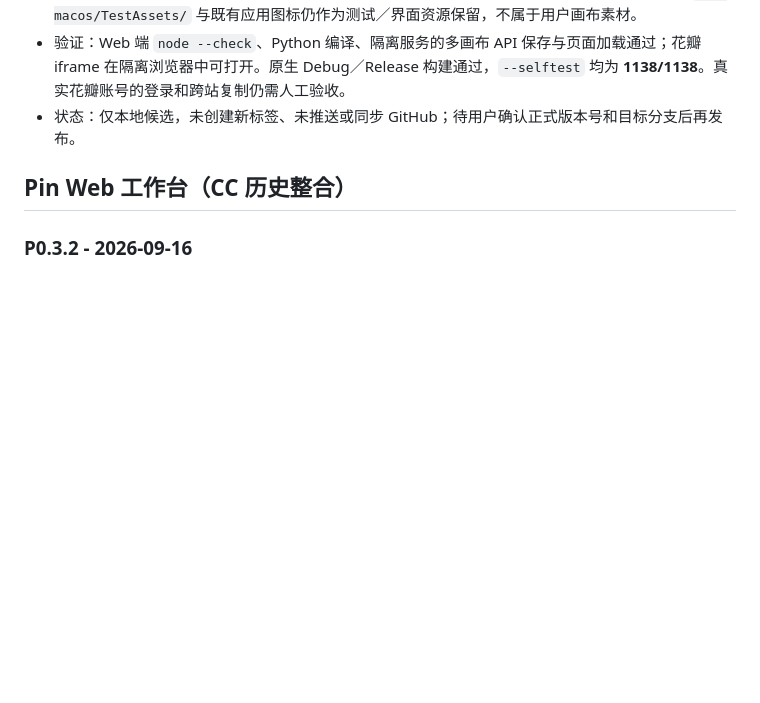
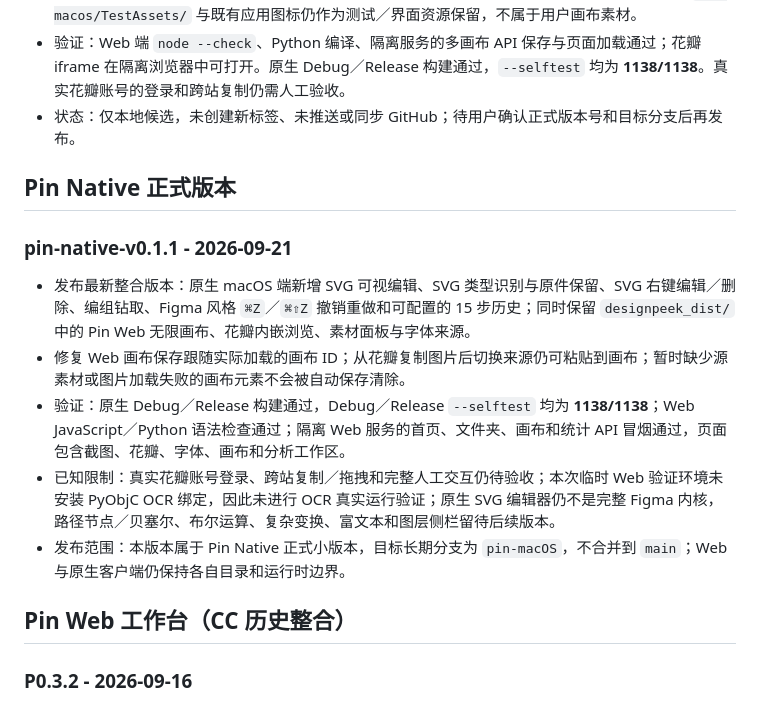
Before and after one commit to hupumpkin/Picture-Pin, a Markdown page: VERSION_HISTORY.md, the part around the change. Drawn GitHub-style; blank space fills up the shorter version.

Commit message:
PIN-NATIVE: Release v0.1.1

```diff
--- a/VERSION_HISTORY.md
+++ b/VERSION_HISTORY.md
@@ -7,6 +7,16 @@
 - 数据检查：未纳入任何 Web 运行时画布 JSON、截图素材、上传字体或原生应用数据目录；原生 `pin-macos/TestAssets/` 与既有应用图标仍作为测试／界面资源保留，不属于用户画布素材。
 - 验证：Web 端 `node --check`、Python 编译、隔离服务的多画布 API 保存与页面加载通过；花瓣 iframe 在隔离浏览器中可打开。原生 Debug／Release 构建通过，`--selftest` 均为 **1138/1138**。真实花瓣账号的登录和跨站复制仍需人工验收。
 - 状态：仅本地候选，未创建新标签、未推送或同步 GitHub；待用户确认正式版本号和目标分支后再发布。
+
+## Pin Native 正式版本
+
+### pin-native-v0.1.1 - 2026-09-21
+
+- 发布最新整合版本：原生 macOS 端新增 SVG 可视编辑、SVG 类型识别与原件保留、SVG 右键编辑／删除、编组钻取、Figma 风格 `⌘Z`／`⌘⇧Z` 撤销重做和可配置的 15 步历史；同时保留 `designpeek_dist/` 中的 Pin Web 无限画布、花瓣内嵌浏览、素材面板与字体来源。
+- 修复 Web 画布保存跟随实际加载的画布 ID；从花瓣复制图片后切换来源仍可粘贴到画布；暂时缺少源素材或图片加载失败的画布元素不会被自动保存清除。
+- 验证：原生 Debug／Release 构建通过，Debug／Release `--selftest` 均为 **1138/1138**；Web JavaScript／Python 语法检查通过；隔离 Web 服务的首页、文件夹、画布和统计 API 冒烟通过，页面包含截图、花瓣、字体、画布和分析工作区。
+- 已知限制：真实花瓣账号登录、跨站复制／拖拽和完整人工交互仍待验收；本次临时 Web 验证环境未安装 PyObjC OCR 绑定，因此未进行 OCR 真实运行验证；原生 SVG 编辑器仍不是完整 Figma 内核，路径节点／贝塞尔、布尔运算、复杂变换、富文本和图层侧栏留待后续版本。
+- 发布范围：本版本属于 Pin Native 正式小版本，目标长期分支为 `pin-macOS`，不合并到 `main`；Web 与原生客户端仍保持各自目录和运行时边界。
 
 ## Pin Web 工作台（CC 历史整合）
 
```
